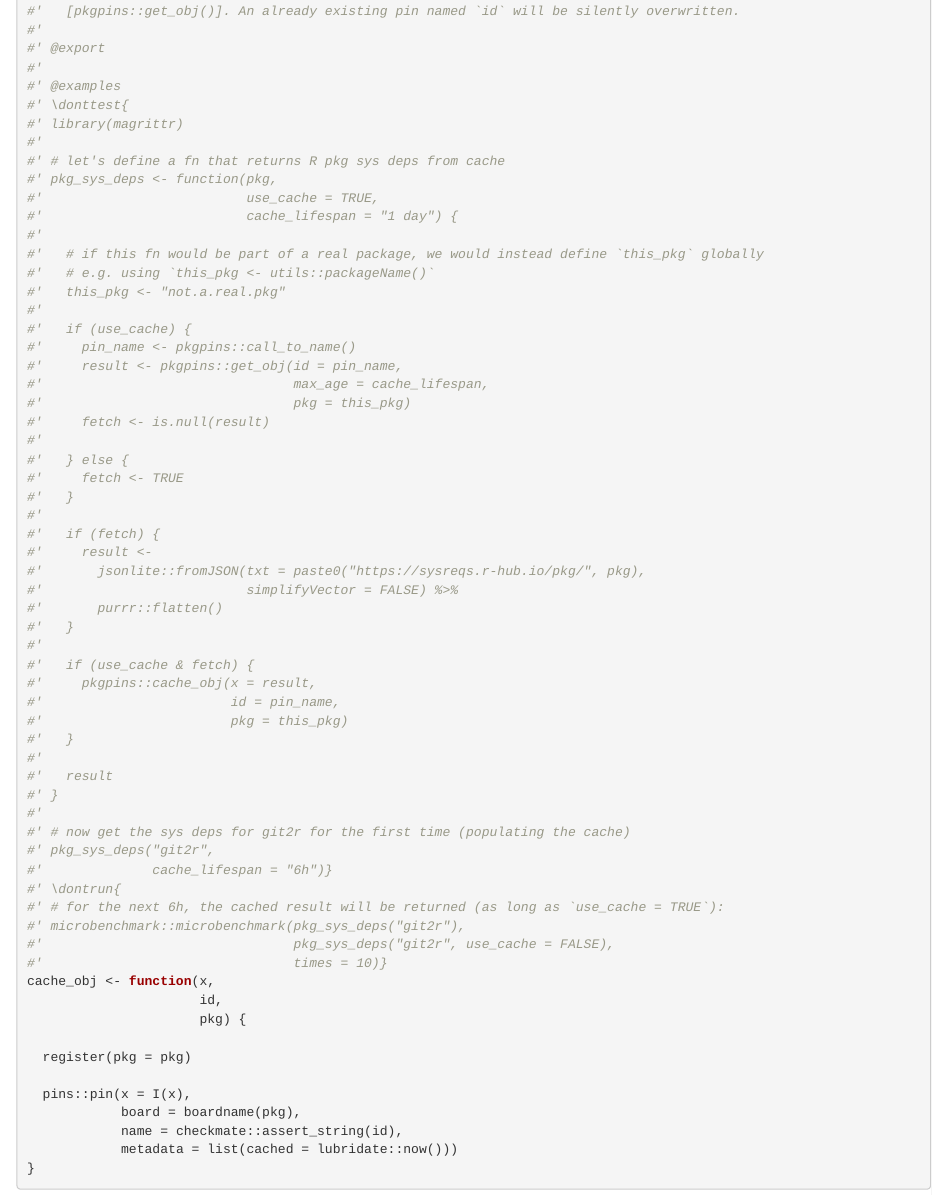
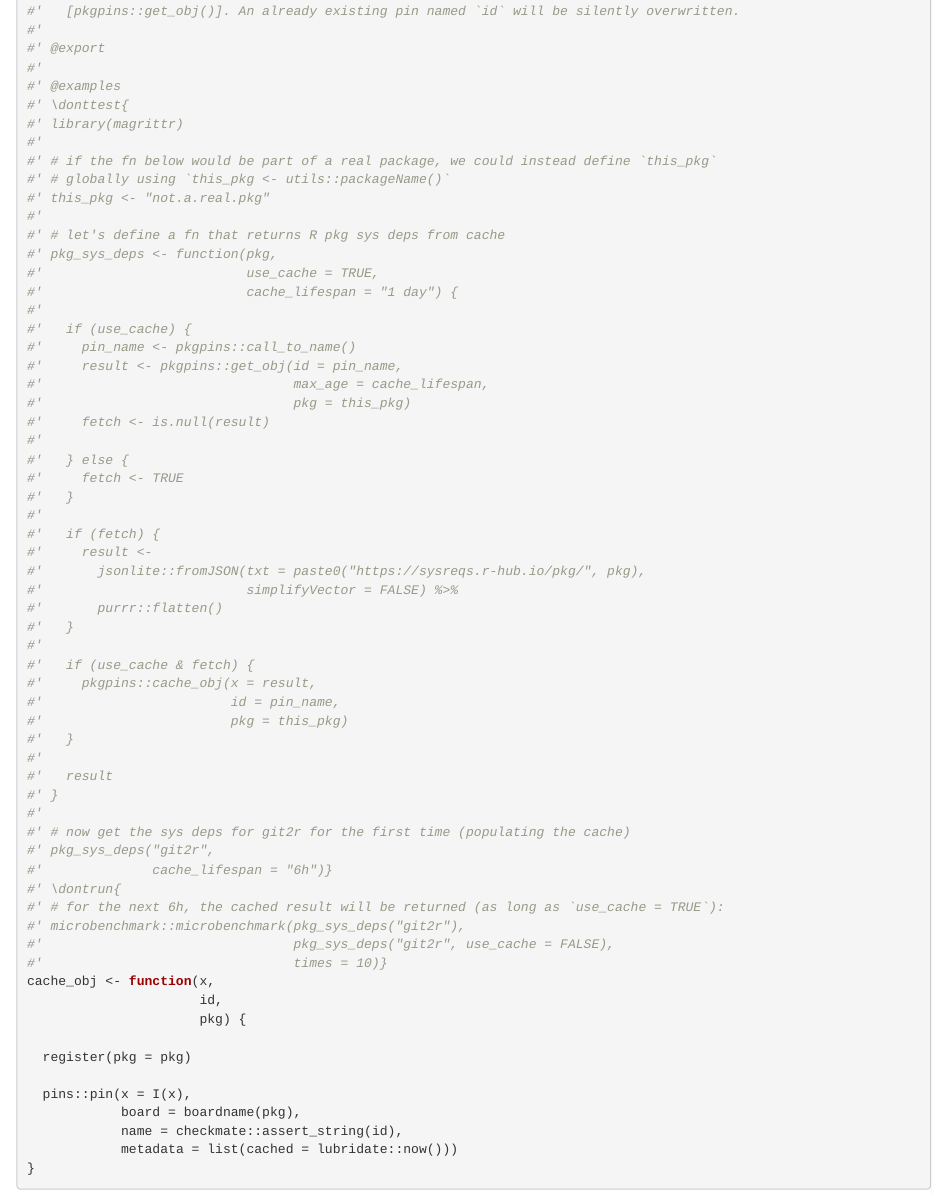
Before and after one commit to rpkg-dev/pkgpins, an R Markdown document (Rmd/pkgpins.Rmd): the page in a window 1100 px wide, from 3950 px down. Rendered offline with R 4.5, knitr and Pandoc, with nearby package versions.

Commit message:
minor change

```diff
--- a/Rmd/pkgpins.Rmd
+++ b/Rmd/pkgpins.Rmd
@@ -210,14 +210,14 @@ clear <- function(pkg,
 #' \donttest{
 #' library(magrittr)
 #'
+#' # if the fn below would be part of a real package, we could instead define `this_pkg`
+#' # globally using `this_pkg <- utils::packageName()`
+#' this_pkg <- "not.a.real.pkg"
+#'
 #' # let's define a fn that returns R pkg sys deps from cache
 #' pkg_sys_deps <- function(pkg,
 #'                          use_cache = TRUE,
 #'                          cache_lifespan = "1 day") {
-#'
-#'   # if this fn would be part of a real package, we would instead define `this_pkg` globally
-#'   # e.g. using `this_pkg <- utils::packageName()`
-#'   this_pkg <- "not.a.real.pkg"
 #'
 #'   if (use_cache) {
 #'     pin_name <- pkgpins::call_to_name()
```
Also changed, not shown: R/pkgpins-GEN.R (+4 -4 lines), 1 other file.
